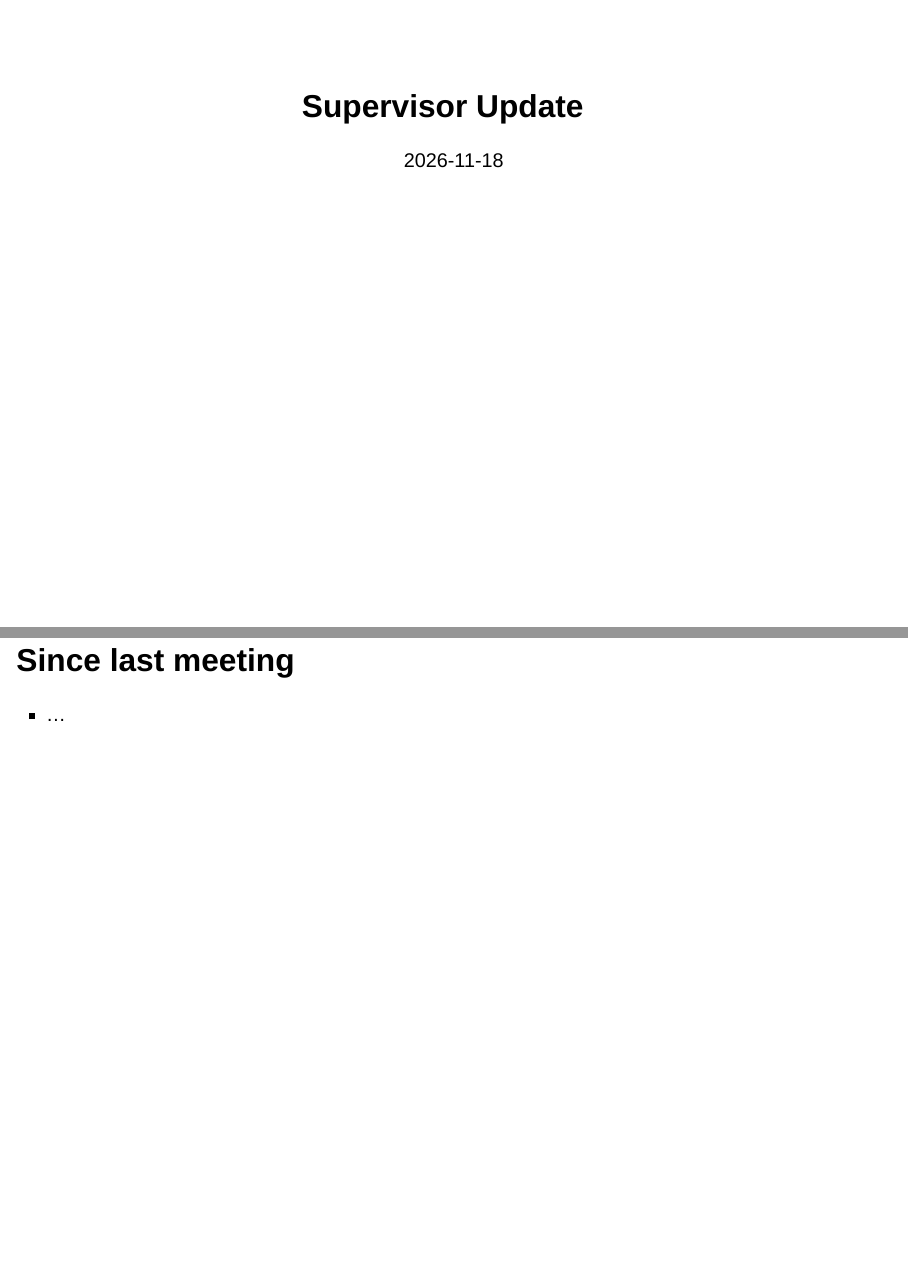
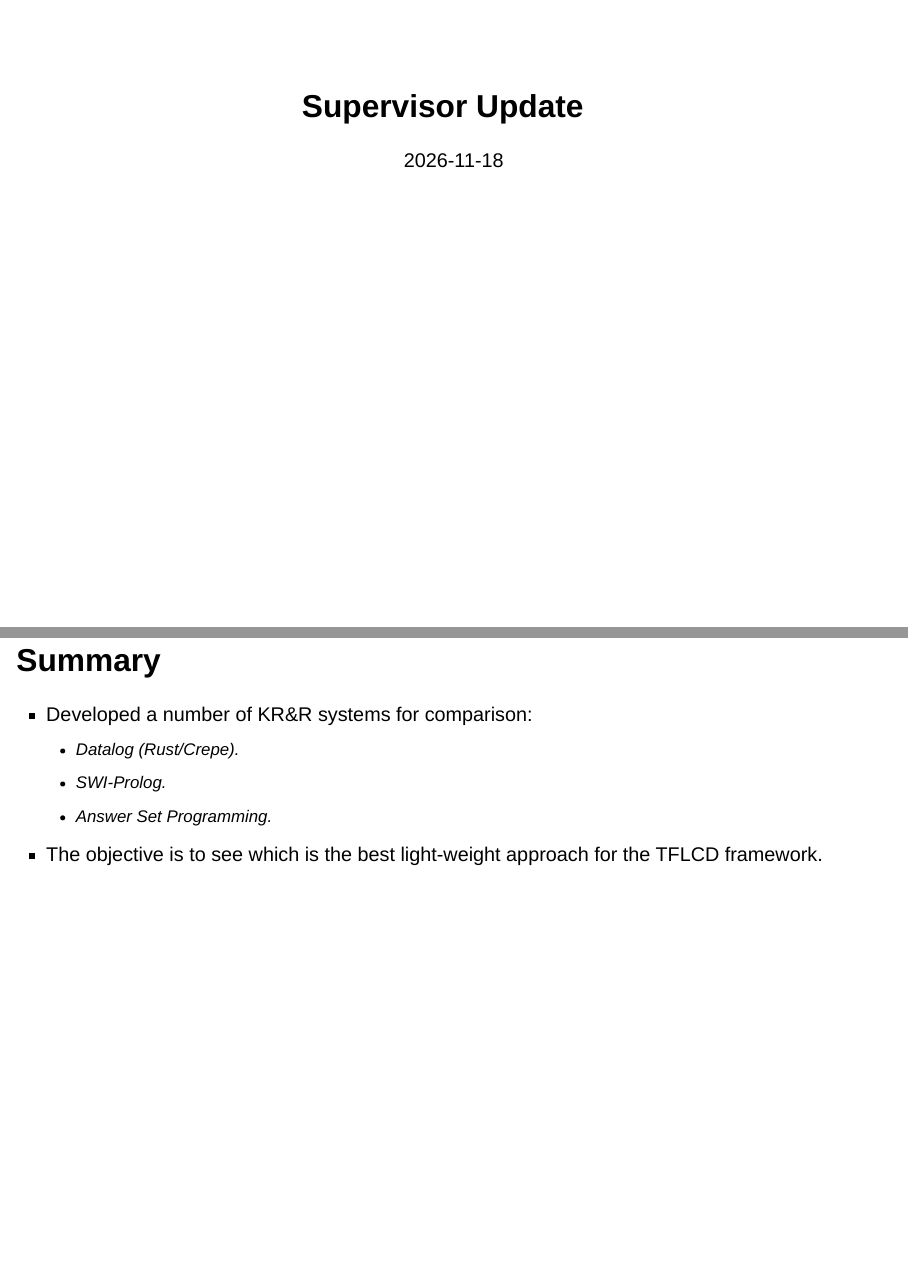
Before and after one commit to ofithcheallaigh/talks, a Quarto document (supervisors/2026-12-update/index.qmd): pages 1 and 2 of 4, joined at a grey line. Rendered offline with R 4.5, knitr and Pandoc in place of Quarto, with nearby package versions; drawn as Slidy slides in place of the format the file asks for.

Commit message:
Added contect to the Summary slide

```diff
--- a/supervisors/2026-12-update/index.qmd
+++ b/supervisors/2026-12-update/index.qmd
@@ -3,9 +3,13 @@ title: "Supervisor Update"
 date: 2026-11-18
 ---
 
-## Since last meeting
+## Summary
 
-- ...
+- Developed a number of KR&R systems for comparison:
+	- Datalog (Rust/Crepe).
+	- SWI-Prolog.
+	- Answer Set Programming.
+- The objective is to see which is the best light-weight approach for the TFLCD framework.
 
 ## Results
 
```
